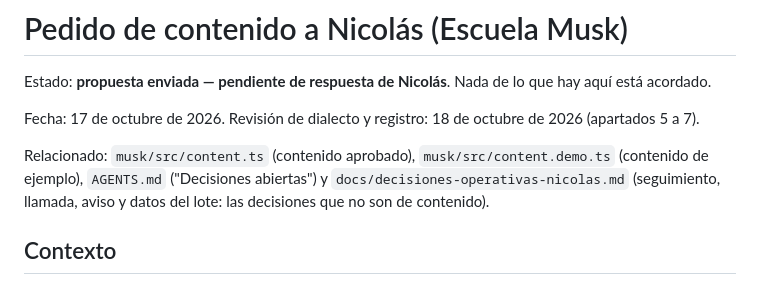
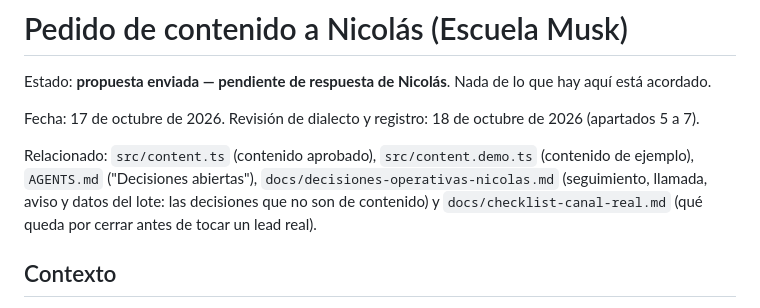
Before and after one commit to Toni872/Musk-Agent, a Markdown page: docs/pedido-nicolas.md, the part around the change. GitHub-like rendering.

```diff
--- a/docs/pedido-nicolas.md
+++ b/docs/pedido-nicolas.md
@@ -6,10 +6,11 @@ hay aquí está acordado.
 Fecha: 17 de octubre de 2026. Revisión de dialecto y registro: 18 de octubre de
 2026 (apartados 5 a 7).
 
-Relacionado: `musk/src/content.ts` (contenido aprobado), `musk/src/content.demo.ts`
-(contenido de ejemplo), `AGENTS.md` ("Decisiones abiertas") y
+Relacionado: `src/content.ts` (contenido aprobado), `src/content.demo.ts`
+(contenido de ejemplo), `AGENTS.md` ("Decisiones abiertas"),
 `docs/decisiones-operativas-nicolas.md` (seguimiento, llamada, aviso y datos del
-lote: las decisiones que no son de contenido).
+lote: las decisiones que no son de contenido) y `docs/checklist-canal-real.md`
+(qué queda por cerrar antes de tocar un lead real).
 
 ## Contexto
 
```
Also changed, not shown: docs/checklist-canal-real.md (added, +113 -0 lines).
